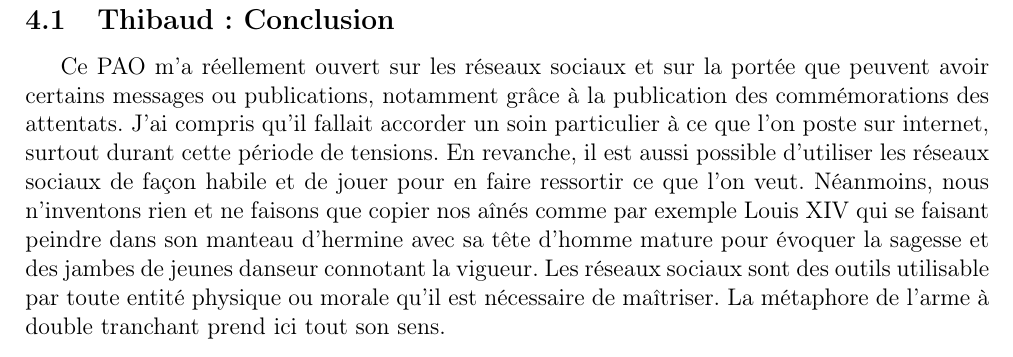
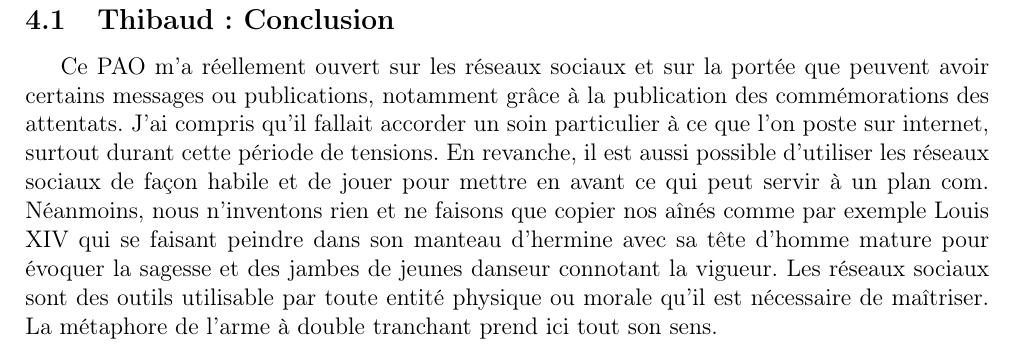
Before and after one commit to TLevasseur/ASISurTwitter, a LaTeX document (RapportFinal/main.tex, which reads RapportFinal/retourSurExperience.tex): part of page 8 of 10, cut so that both start at the same text. Compiled offline with pdfLaTeX.

Commit message:
correction

```diff
--- a/RapportFinal/retourSurExperience.tex
+++ b/RapportFinal/retourSurExperience.tex
@@ -1,6 +1,6 @@
 \section{Retour sur expérience}
 \subsection{Thibaud : Conclusion}
 
-Ce PAO m'a réellement ouvert sur les réseaux sociaux et sur la portée que peuvent avoir certains messages ou publications, notamment grâce à la publication des commémorations des attentats. J'ai compris qu'il fallait accorder un soin particulier à ce que l'on poste sur internet, surtout durant cette période de tensions. En revanche, il est aussi possible d'utiliser les réseaux sociaux de façon habile et de jouer pour en faire ressortir ce que l'on veut.
+Ce PAO m'a réellement ouvert sur les réseaux sociaux et sur la portée que peuvent avoir certains messages ou publications, notamment grâce à la publication des commémorations des attentats. J'ai compris qu'il fallait accorder un soin particulier à ce que l'on poste sur internet, surtout durant cette période de tensions. En revanche, il est aussi possible d'utiliser les réseaux sociaux de façon habile et de jouer pour mettre en avant ce qui peut servir à un plan com.
 Néanmoins, nous n'inventons rien et ne faisons que copier nos aînés comme par exemple Louis XIV qui se faisant peindre dans son manteau d'hermine avec sa tête d'homme mature pour évoquer la sagesse et des jambes de jeunes danseur connotant la vigueur.
 Les réseaux sociaux sont des outils utilisable par toute entité physique ou morale qu'il est nécessaire de maîtriser. La métaphore de l'arme à double tranchant prend ici tout son sens.
```
